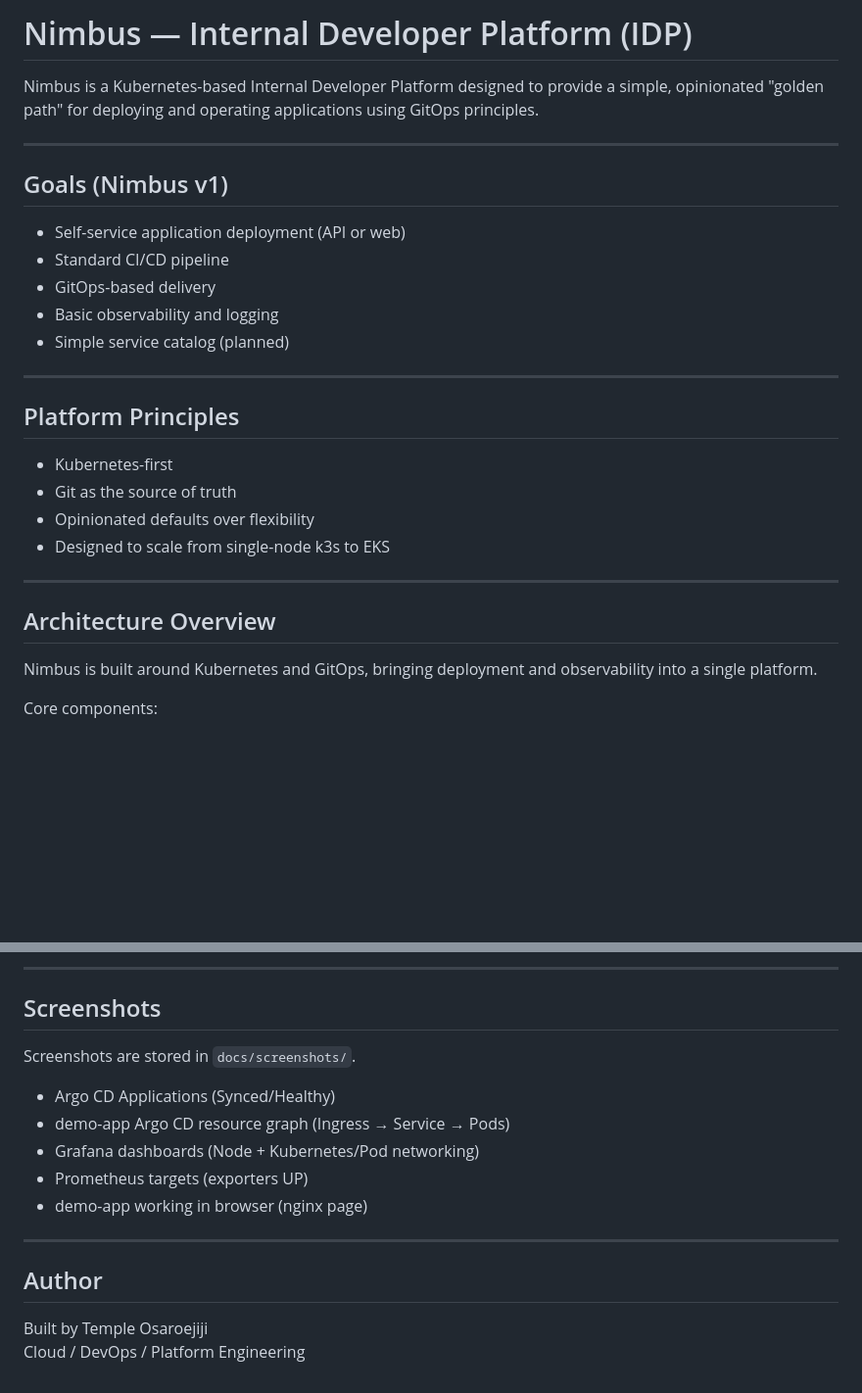
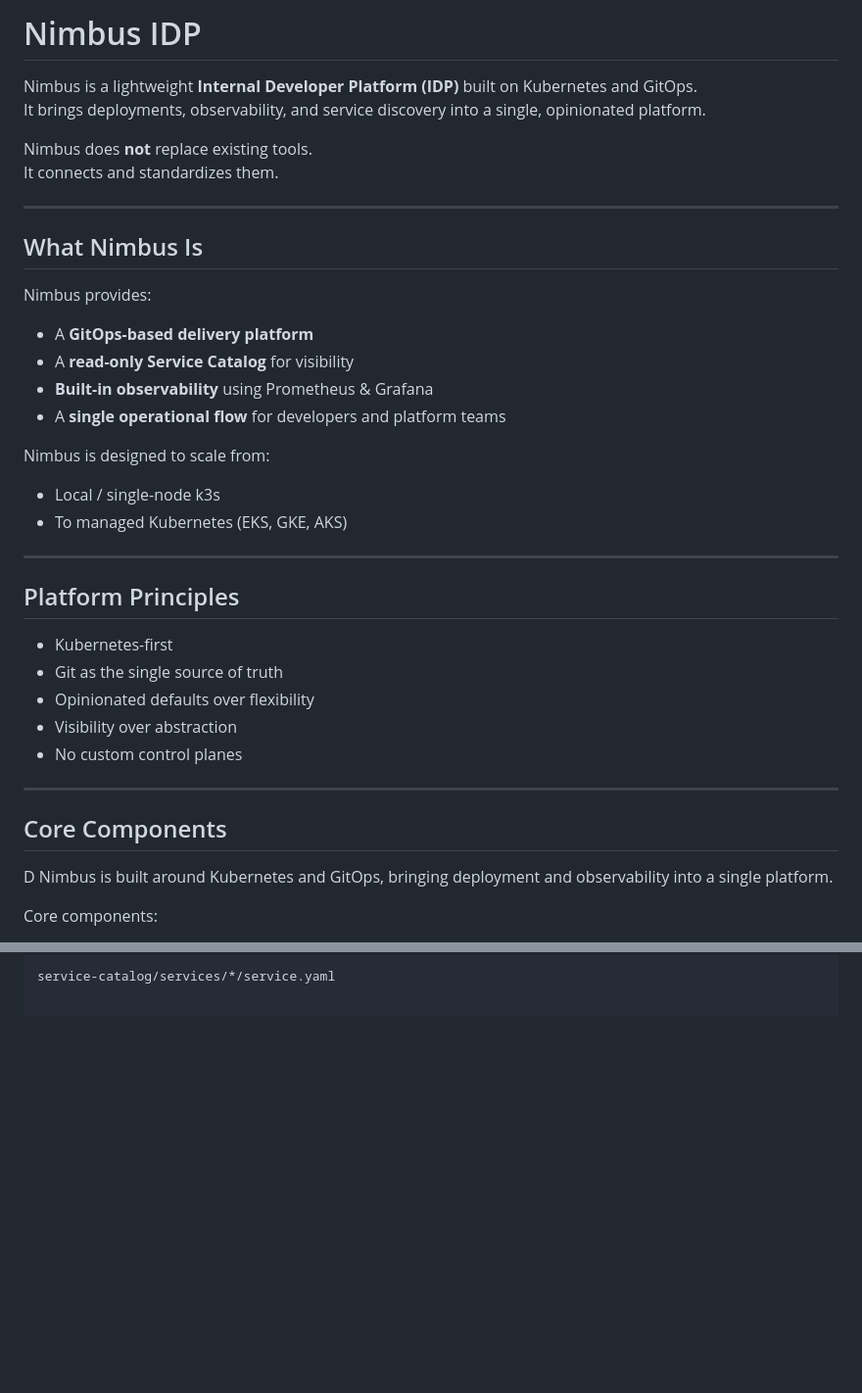
Before and after one commit to TempleInCloud/nimbus-idp, a Markdown page: README.md, 2 parts joined by grey strips. Shown at 98% size. Rendered like a GitHub page; blank space fills up the shorter version.

````diff
--- a/README.md
+++ b/README.md
@@ -1,32 +1,39 @@
-# Nimbus — Internal Developer Platform (IDP)
+# Nimbus IDP
 
-Nimbus is a Kubernetes-based Internal Developer Platform designed to provide
-a simple, opinionated "golden path" for deploying and operating applications
-using GitOps principles.
+Nimbus is a lightweight **Internal Developer Platform (IDP)** built on Kubernetes and GitOps.
+It brings deployments, observability, and service discovery into a single, opinionated platform.
+
+Nimbus does **not** replace existing tools.
+It connects and standardizes them.
 
 ---
 
-## Goals (Nimbus v1)
+## What Nimbus Is
 
-- Self-service application deployment (API or web)
-- Standard CI/CD pipeline
-- GitOps-based delivery
-- Basic observability and logging
-- Simple service catalog (planned)
+Nimbus provides:
+- A **GitOps-based delivery platform**
+- A **read-only Service Catalog** for visibility
+- **Built-in observability** using Prometheus & Grafana
+- A **single operational flow** for developers and platform teams
+
+Nimbus is designed to scale from:
+- Local / single-node k3s
+- To managed Kubernetes (EKS, GKE, AKS)
 
 ---
 
 ## Platform Principles
 
 - Kubernetes-first
-- Git as the source of truth
+- Git as the single source of truth
 - Opinionated defaults over flexibility
-- Designed to scale from single-node k3s to EKS
+- Visibility over abstraction
+- No custom control planes
 
 ---
 
-## Architecture Overview
-
+## Core Components
+D
 Nimbus is built around Kubernetes and GitOps, bringing deployment and
 observability into a single platform.
 
@@ -185,18 +224,3 @@ GitHub (manifests) → Argo CD (sync) → Kubernetes (Deploy/Service/Ingress)
 
----
-
-## Screenshots
-
-Screenshots are stored in `docs/screenshots/`.
-
-- Argo CD Applications (Synced/Healthy)
-- demo-app Argo CD resource graph (Ingress → Service → Pods)
-- Grafana dashboards (Node + Kubernetes/Pod networking)
-- Prometheus targets (exporters UP)
-- demo-app working in browser (nginx page)
----
-
-## Author
-
-Built by Temple Osaroejiji
-Cloud / DevOps / Platform Engineering
+```text
+service-catalog/services/*/service.yaml
````
Also changed, not shown: other parts of README.md (+106 -74 lines).
